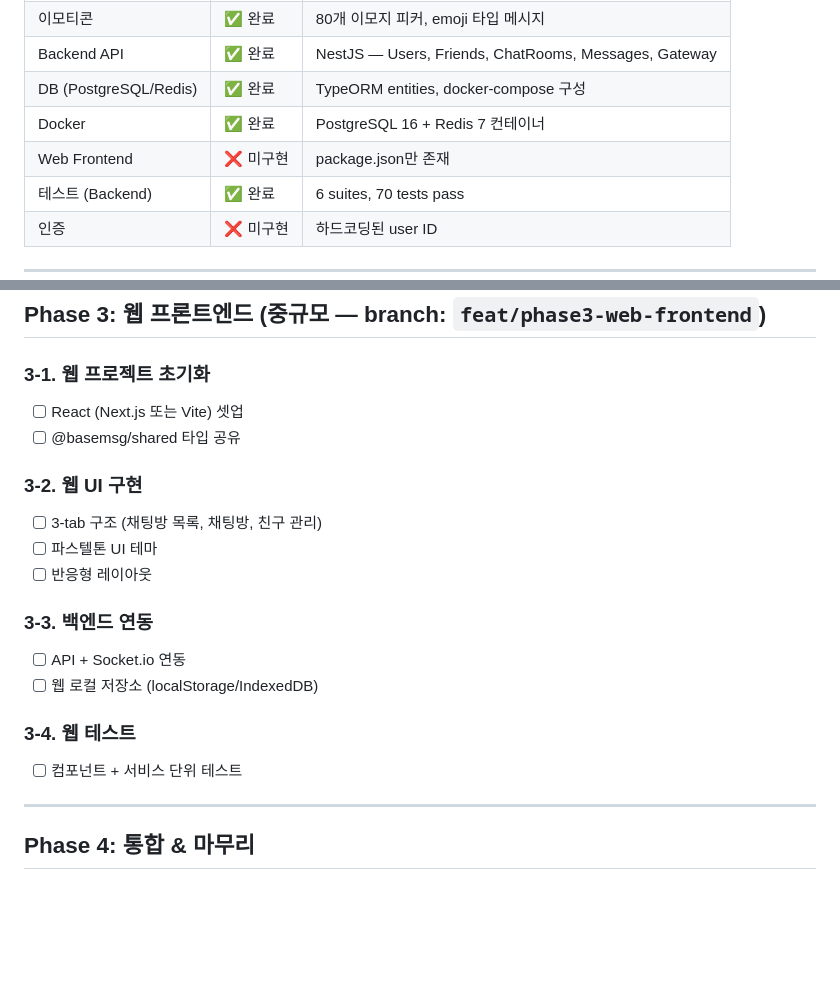
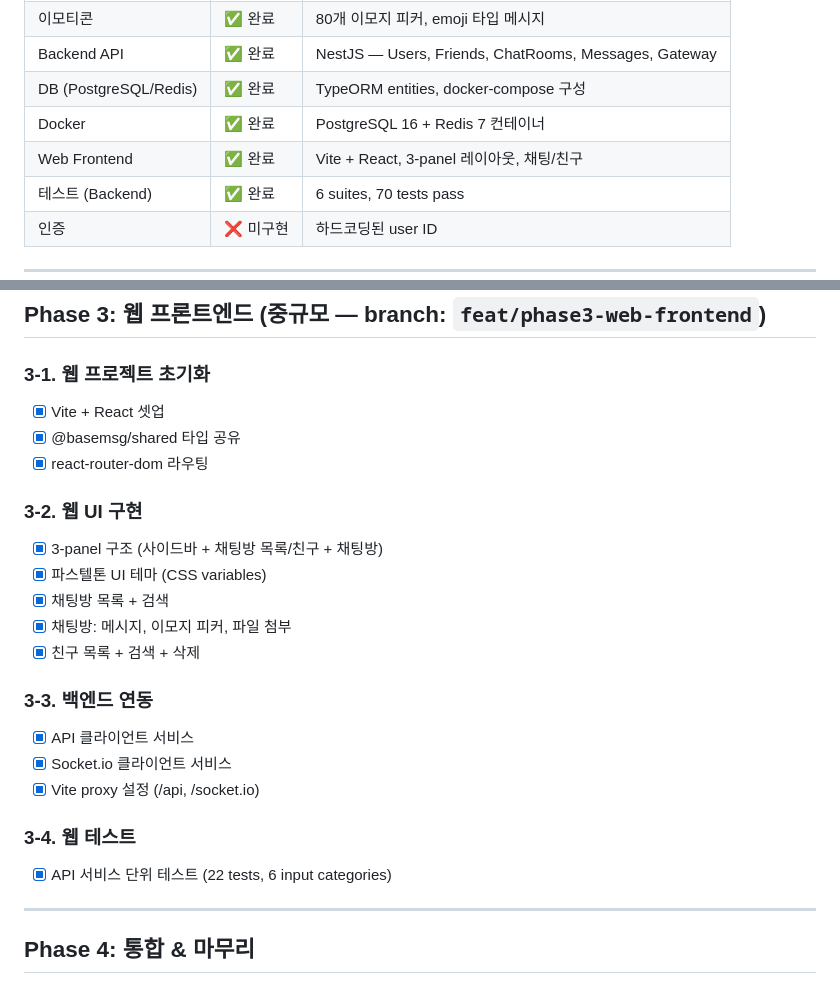
Before and after one commit to muje2002/basemsg-firebase-claude, a Markdown page: task.md, 2 parts joined by grey strips. Drawn GitHub-style; blank space fills up the shorter version.

Commit message:
Update task.md with Phase 3 completion status
Co-Authored-By: Claude Opus 4.6 (1M context) <noreply@anthropic.com>

```diff
--- a/task.md
+++ b/task.md
@@ -13,7 +13,7 @@
 | Backend API | ✅ 완료 | NestJS — Users, Friends, ChatRooms, Messages, Gateway |
 | DB (PostgreSQL/Redis) | ✅ 완료 | TypeORM entities, docker-compose 구성 |
 | Docker | ✅ 완료 | PostgreSQL 16 + Redis 7 컨테이너 |
-| Web Frontend | ❌ 미구현 | package.json만 존재 |
+| Web Frontend | ✅ 완료 | Vite + React, 3-panel 레이아웃, 채팅/친구 |
 | 테스트 (Backend) | ✅ 완료 | 6 suites, 70 tests pass |
 | 인증 | ❌ 미구현 | 하드코딩된 user ID |
 
@@ -99,20 +99,24 @@
 ## Phase 3: 웹 프론트엔드 (중규모 — branch: `feat/phase3-web-frontend`)
 
 ### 3-1. 웹 프로젝트 초기화
-- [ ] React (Next.js 또는 Vite) 셋업
-- [ ] @basemsg/shared 타입 공유
+- [x] Vite + React 셋업
+- [x] @basemsg/shared 타입 공유
+- [x] react-router-dom 라우팅
 
 ### 3-2. 웹 UI 구현
-- [ ] 3-tab 구조 (채팅방 목록, 채팅방, 친구 관리)
-- [ ] 파스텔톤 UI 테마
-- [ ] 반응형 레이아웃
+- [x] 3-panel 구조 (사이드바 + 채팅방 목록/친구 + 채팅방)
+- [x] 파스텔톤 UI 테마 (CSS variables)
+- [x] 채팅방 목록 + 검색
+- [x] 채팅방: 메시지, 이모지 피커, 파일 첨부
+- [x] 친구 목록 + 검색 + 삭제
 
 ### 3-3. 백엔드 연동
-- [ ] API + Socket.io 연동
-- [ ] 웹 로컬 저장소 (localStorage/IndexedDB)
+- [x] API 클라이언트 서비스
+- [x] Socket.io 클라이언트 서비스
+- [x] Vite proxy 설정 (/api, /socket.io)
 
 ### 3-4. 웹 테스트
-- [ ] 컴포넌트 + 서비스 단위 테스트
+- [x] API 서비스 단위 테스트 (22 tests, 6 input categories)
 
 ---
 
```
